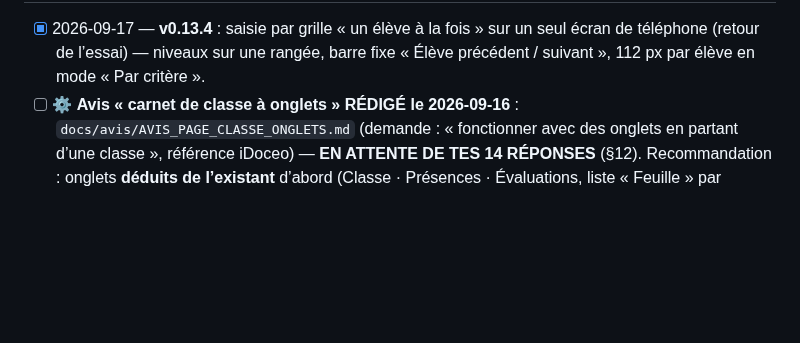
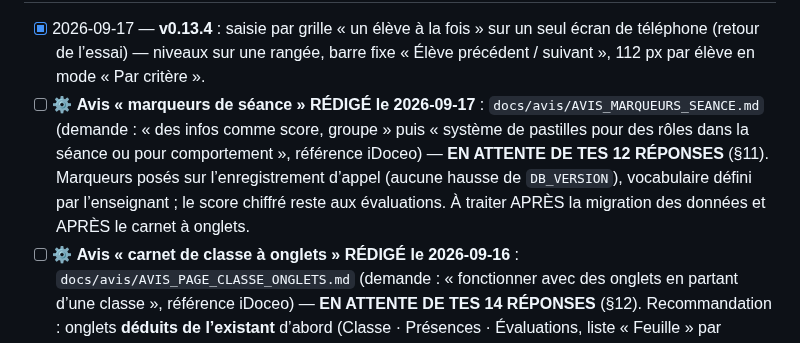
Before and after one commit to alemoine4/carnet-eps, a Markdown page: TODO.md, the part around the change. GitHub-like rendering; blank space fills up the shorter version.

```diff
--- a/TODO.md
+++ b/TODO.md
@@ -8,6 +8,7 @@ Vue d'ensemble des phases : `docs/roadmap.md`.
 ## Phase active (2026-09-17) : ✅ **mise en service faite** (v0.13.3 sur https://carnet-eps.github.io/, v0.12.22 avec bandeau « a déménagé » sur l’ancienne adresse) → **étape 5 = migration de TES données, appareil par appareil** (`docs/guide-installation.md`, « Déménagement »). Historique de la période à deux adresses : v0.13.2 publiée sur l’origine d’essai https://carnet-eps.github.io/ (v0.13.1 : bandeau « version d’essai », grille sans tap perdu, CI durcie, premier lot de l’**audit indépendant du 2026-09-16**, rapport hors dépôt, 36 constats, plan d’action en §6 ; v0.13.2 : retours de l’essai, statuts d’appel distinguables et écran des grilles aéré) ; l’ancienne adresse est en v0.12.21 (même palette des statuts). **Étape 3 = essai téléphone** (`docs/essai-telephone.md`, données fictives, sans installer) → étape 4 = mise en service : `MODE_ESSAI = false` + manifeste publiés sur la nouvelle adresse, et bandeau « a déménagé » publié sur l’ancienne (branche `demenagement`) → étape 5 = SEULEMENT ENSUITE, migration des données appareil par appareil (procédure : `docs/deploiement.md`, « Période à deux adresses »).
 
 - [x] 2026-09-17 — **v0.13.4** : saisie par grille « un élève à la fois » sur un seul écran de téléphone (retour de l’essai) — niveaux sur une rangée, barre fixe « Élève précédent / suivant », 112 px par élève en mode « Par critère ».
+- [ ] ⚙ **Avis « marqueurs de séance » RÉDIGÉ le 2026-09-17** : `docs/avis/AVIS_MARQUEURS_SEANCE.md` (demande : « des infos comme score, groupe » puis « système de pastilles pour des rôles dans la séance ou pour comportement », référence iDoceo) — **EN ATTENTE DE TES 12 RÉPONSES** (§11). Marqueurs posés sur l’enregistrement d’appel (aucune hausse de `DB_VERSION`), vocabulaire défini par l’enseignant ; le score chiffré reste aux évaluations. À traiter APRÈS la migration des données et APRÈS le carnet à onglets.
 - [ ] ⚙ **Avis « carnet de classe à onglets » RÉDIGÉ le 2026-09-16** : `docs/avis/AVIS_PAGE_CLASSE_ONGLETS.md` (demande : « fonctionner avec des onglets en partant d’une classe », référence iDoceo) — **EN ATTENTE DE TES 14 RÉPONSES** (§12). Recommandation : onglets **déduits de l’existant** d’abord (Classe · Présences · Évaluations, liste « Feuille » par séquence ou trimestre, v0.14.0 → v0.14.3, rien à stocker, corrige FON-02 et FON-03), onglets **personnels** ensuite (v0.15, champ facultatif `classes.onglets`, avis de format séparé). **Rien ne commence avant la fin de la migration des vraies données.**
 
 ## Phase précédente : post-v1 — 5e audit du 2026-09-07 : **les 5 lots sont livrés** (v0.12.9 → v0.12.13) ; restent A39, les points retenus de l’avis du lot 5, et **A01 qui attend TA décision** (changement d’adresse : réinstallation + migration sur chaque appareil)
```
Also changed, not shown: docs/avis/AVIS_MARQUEURS_SEANCE.md (added, +203 -0 lines).
